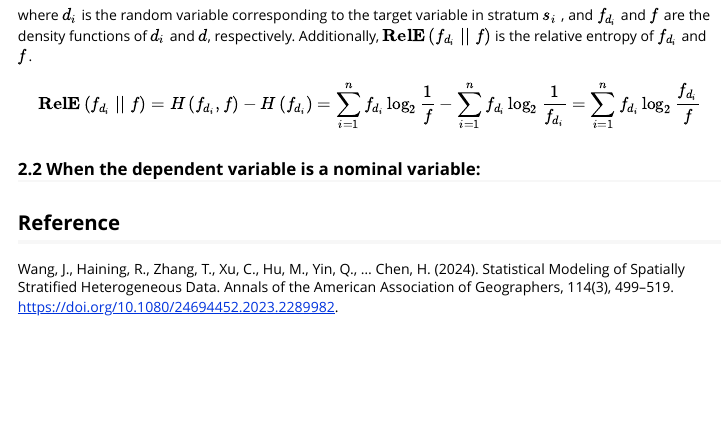
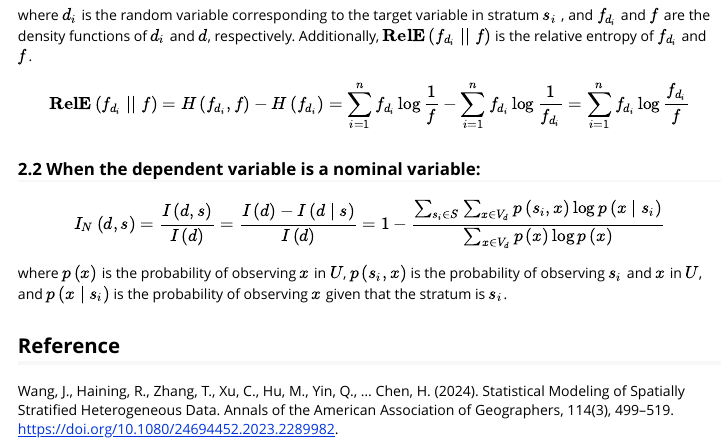
Before and after one commit to stscl/sshicm, an R Markdown document (vignettes/sshicm.Rmd): the page in a window 1100 px wide, from 1090 px down. Rendered offline with R 4.5, knitr and Pandoc, with nearby package versions.

Commit message:
add in method description

```diff
--- a/vignettes/sshicm.Rmd
+++ b/vignettes/sshicm.Rmd
@@ -53,12 +53,18 @@ $$
 where $d_i$ is the random variable corresponding to the target variable in stratum $s_i$ , and $f_{d_i}$ and $f$ are the density functions of $d_i$ and $d$, respectively. Additionally, $\textbf{RelE} \left( f_{d_{i}} \mid \mid  f \right)$ is the relative entropy of $f_{d_i}$ and $f$.
 
 $$
-\textbf{RelE} \left( f_{d_{i}} \mid \mid  f \right) = H \left(f_{d_{i}} , f\right) - H \left(f_{d_{i}}\right) = \sum_{i = 1}^{n} f_{d_{i}} \log_{2} \frac{1}{f} - \sum_{i = 1}^{n} f_{d_{i}} \log_{2} \frac{1}{f_{d_{i}}} = \sum_{i = 1}^{n} f_{d_{i}} \log_{2} \frac{f_{d_{i}}}{f}
+\textbf{RelE} \left( f_{d_{i}} \mid \mid  f \right) = H \left(f_{d_{i}} , f\right) - H \left(f_{d_{i}}\right) = \sum_{i = 1}^{n} f_{d_{i}} \log \frac{1}{f} - \sum_{i = 1}^{n} f_{d_{i}} \log \frac{1}{f_{d_{i}}} = \sum_{i = 1}^{n} f_{d_{i}} \log \frac{f_{d_{i}}}{f}
 $$
 
 ### 2.2 When the dependent variable is a nominal variable:
 
+$$
+I_{N}\left(d,s\right) = \frac{I \left(d,s\right)}{I \left(d\right)} =
+\frac{I \left(d\right) - I \left(d \mid s\right)}{I \left(d\right)} =
+1 - \frac{\sum_{s_i \in S}\sum_{x \in V_d} p\left(s_i,x\right) \log p\left(x \mid s_i\right)}{\sum_{x \in V_d} p\left(x\right) \log p\left(x\right)}
+$$
 
+where $p\left(x\right)$ is the probability of observing $x$ in $U$, $p\left(s_i,x\right)$ is the probability of observing $s_i$ and $x$ in $U$, and $p\left(x \mid s_i\right)$ is the probability of observing $x$ given that the stratum is $s_i$.
 
 
 ## Reference
```
